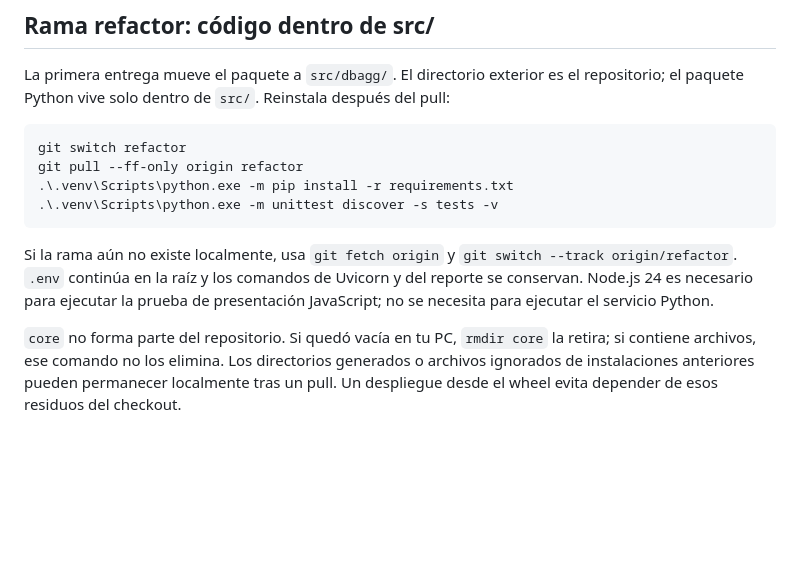
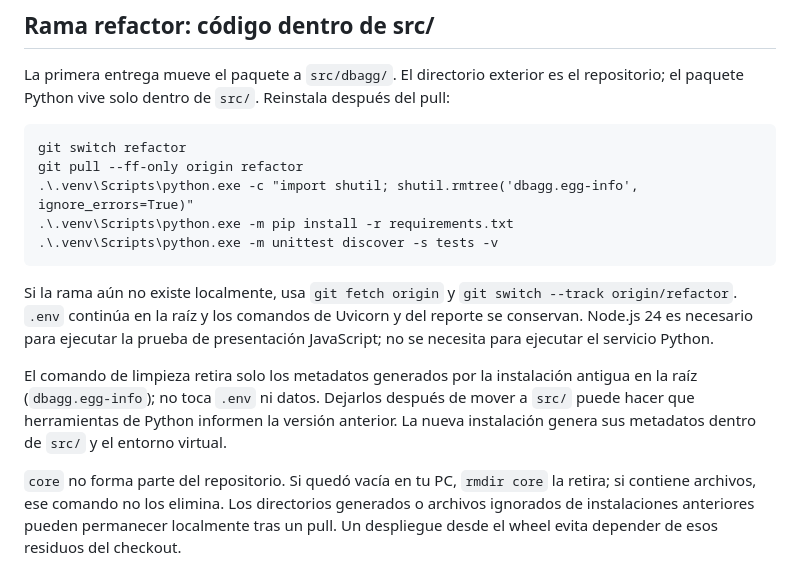
Before and after one commit to Enr1queRojas/dbagg, a Markdown page: docs/migration.md, the part around the change. GitHub-like rendering; blank space fills up the shorter version.

Commit message:
Document removal of stale editable package metadata during migration

````diff
--- a/docs/migration.md
+++ b/docs/migration.md
@@ -53,6 +53,7 @@ repositorio; el paquete Python vive solo dentro de `src/`. Reinstala después de
 ```cmd
 git switch refactor
 git pull --ff-only origin refactor
+.\.venv\Scripts\python.exe -c "import shutil; shutil.rmtree('dbagg.egg-info', ignore_errors=True)"
 .\.venv\Scripts\python.exe -m pip install -r requirements.txt
 .\.venv\Scripts\python.exe -m unittest discover -s tests -v
 ```
@@ -62,6 +63,11 @@ Si la rama aún no existe localmente, usa `git fetch origin` y
 Uvicorn y del reporte se conservan. Node.js 24 es necesario para ejecutar la prueba
 de presentación JavaScript; no se necesita para ejecutar el servicio Python.
 
+El comando de limpieza retira solo los metadatos generados por la instalación antigua
+en la raíz (`dbagg.egg-info`); no toca `.env` ni datos. Dejarlos después de mover a
+`src/` puede hacer que herramientas de Python informen la versión anterior. La nueva
+instalación genera sus metadatos dentro de `src/` y el entorno virtual.
+
 `core` no forma parte del repositorio. Si quedó vacía en tu PC, `rmdir core` la retira;
 si contiene archivos, ese comando no los elimina. Los directorios generados o archivos
 ignorados de instalaciones anteriores pueden permanecer localmente tras un pull.
````
